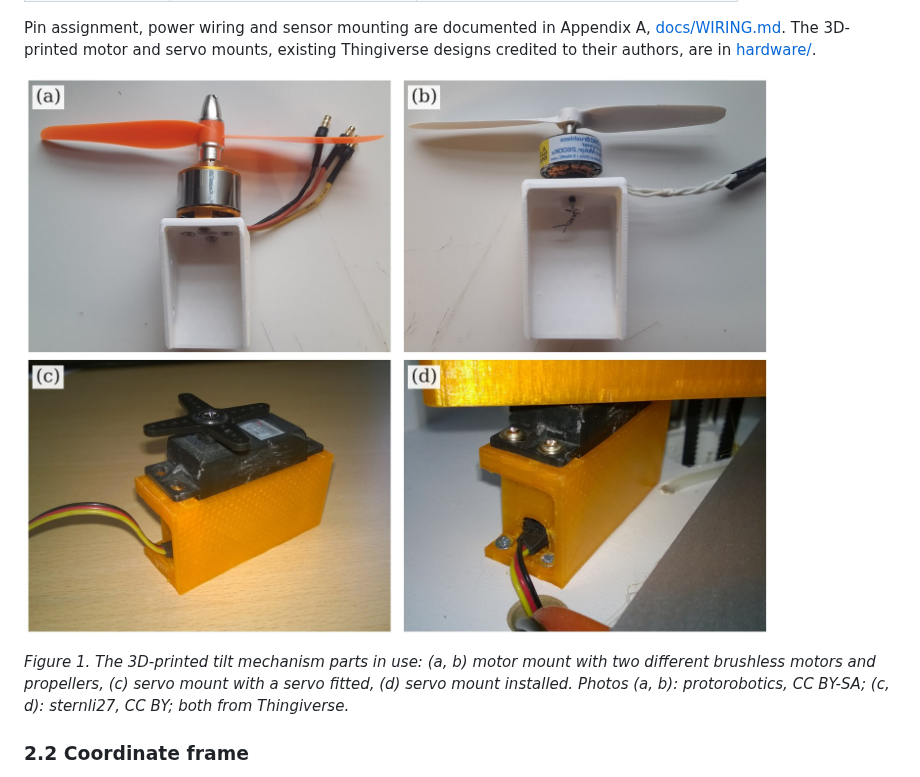
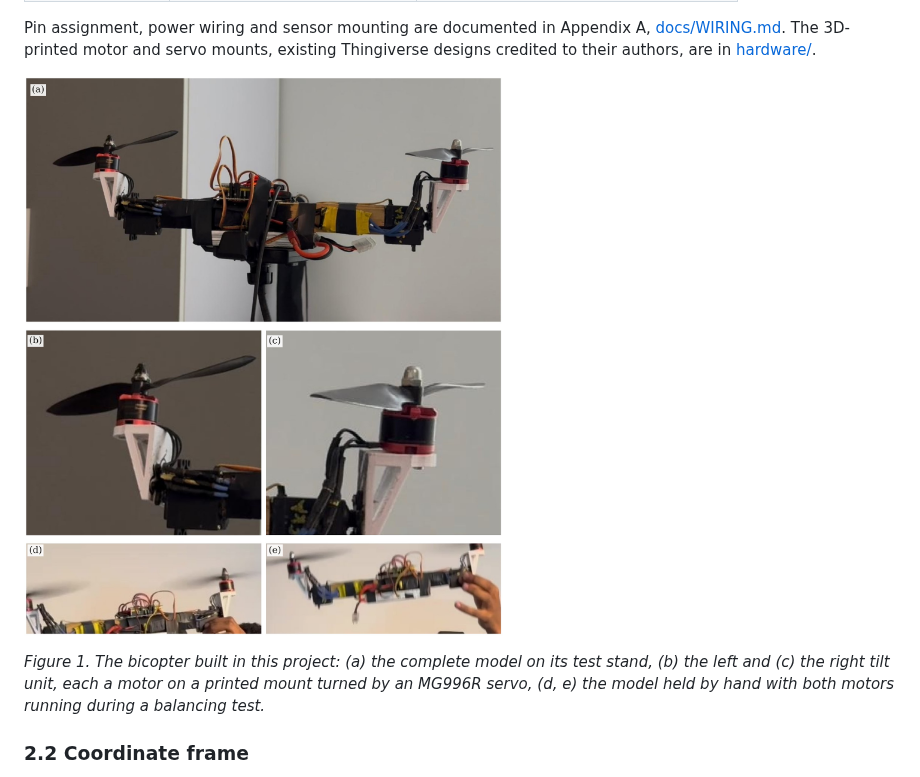
Before and after one commit to mohammedabdelsaboor/BI-Copter-Flight-controller, a Markdown page: README.md, the part around one of its changes. GitHub-like rendering; pictures changed too: docs/figures/fig8_mechanism_photos.jpg.

```diff
--- a/README.md
+++ b/README.md
@@ -55,7 +55,7 @@ their authors, are in [hardware/](hardware/).
 
-*Figure 1. The 3D-printed tilt mechanism parts in use: (a, b) motor mount with two different brushless motors
-and propellers, (c) servo mount with a servo fitted, (d) servo mount installed. Photos (a, b): protorobotics,
-CC BY-SA; (c, d): sternli27, CC BY; both from Thingiverse.*
+*Figure 1. The bicopter built in this project: (a) the complete model on its test stand, (b) the left and (c) the
+right tilt unit, each a motor on a printed mount turned by an MG996R servo, (d, e) the model held by hand with
+both motors running during a balancing test.*
 
 ### 2.2 Coordinate frame
 
```
Also changed, not shown: other parts of README.md (+1 -1 lines), hardware/README.md (+3 -3 lines), docs/media/handheld_test_running.jpg (added), docs/media/handheld_test_tilted.jpg (added), 3 other files.
